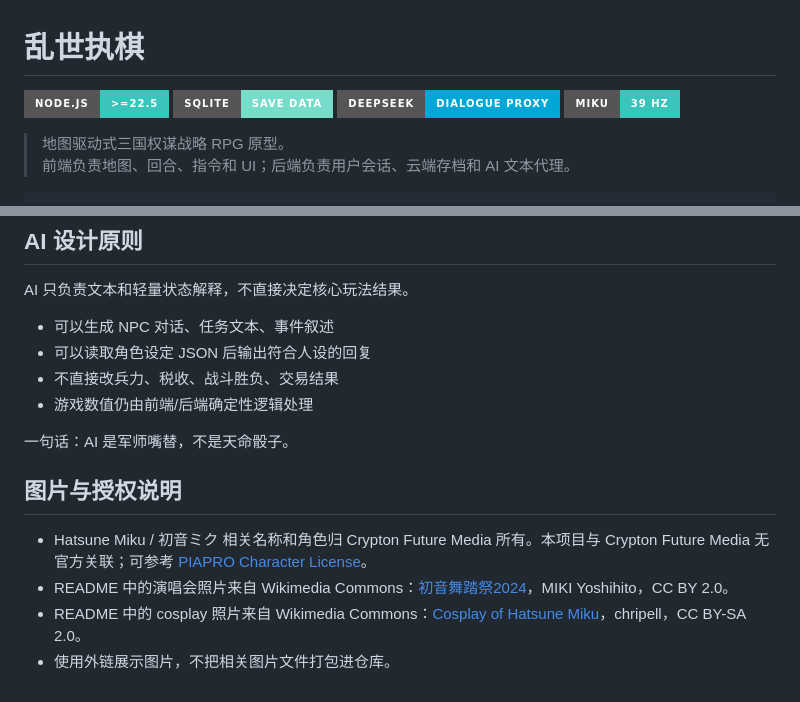
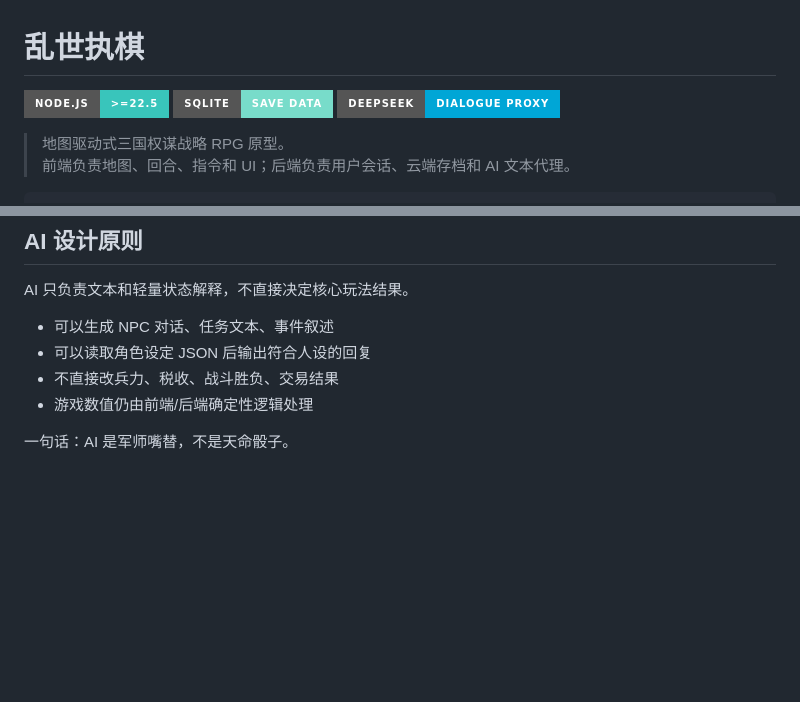
Before and after one commit to meiji34/sanguo-strategy-rpg, a Markdown page: README.md, 2 parts joined by grey strips. Drawn GitHub-style; badges without logos; blank space fills up the shorter version.

Commit message:
Remove Miku images from README

```diff
--- a/README.md
+++ b/README.md
@@ -3,7 +3,6 @@
 ![Node.js](https://img.shields.io/badge/Node.js-%3E%3D22.5-39c5bb?style=for-the-badge)
 ![SQLite](https://img.shields.io/badge/SQLite-save_data-78dcca?style=for-the-badge)
 ![DeepSeek](https://img.shields.io/badge/DeepSeek-dialogue_proxy-00a6d6?style=for-the-badge)
-![Miku Powered](https://img.shields.io/badge/Miku-39%20Hz-39c5bb?style=for-the-badge)
 
 > 地图驱动式三国权谋战略 RPG 原型。
 > 前端负责地图、回合、指令和 UI；后端负责用户会话、云端存档和 AI 文本代理。
@@ -199,10 +190,3 @@ AI 只负责文本和轻量状态解释，不直接决定核心玩法结果。
 - 游戏数值仍由前端/后端确定性逻辑处理
 
 一句话：AI 是军师嘴替，不是天命骰子。
-
-## 图片与授权说明
-
-- Hatsune Miku / 初音ミク 相关名称和角色归 Crypton Future Media 所有。本项目与 Crypton Future Media 无官方关联；可参考 [PIAPRO Character License](https://piapro.net/intl/en_for_creators.html)。
-- README 中的演唱会照片来自 Wikimedia Commons：[初音舞踏祭2024](<https://commons.wikimedia.org/wiki/File:%E5%88%9D%E9%9F%B3%E8%88%9E%E8%B8%8F%E7%A5%AD2024_-_The_HATSUNE_Miku_concert_is_handmade_by_Hokkaido_University_student_volunteers_(cropped).jpg>)，MIKI Yoshihito，CC BY 2.0。
-- README 中的 cosplay 照片来自 Wikimedia Commons：[Cosplay of Hatsune Miku](<https://commons.wikimedia.org/wiki/File:Cosplay_of_Hatsune_Miku_(29287319817).jpg>)，chripell，CC BY-SA 2.0。
-- 使用外链展示图片，不把相关图片文件打包进仓库。
```
Also changed, not shown: other parts of README.md (+1 -9 lines).
